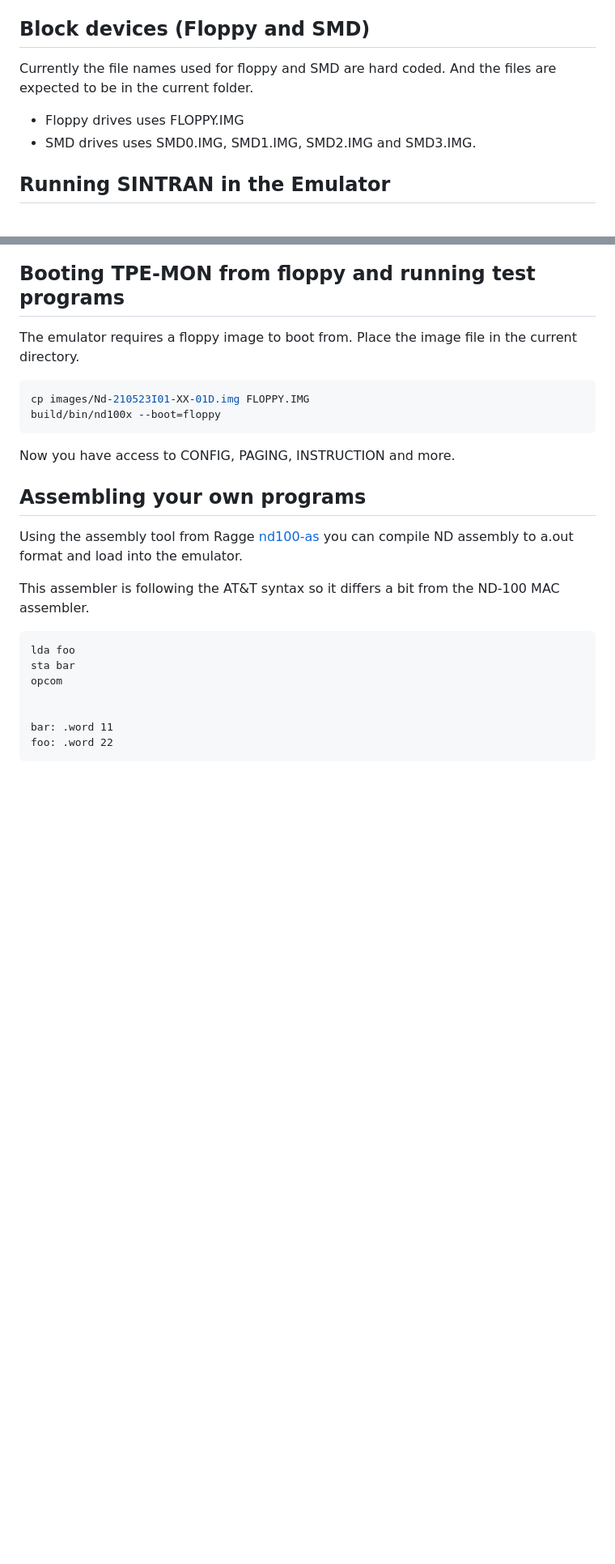
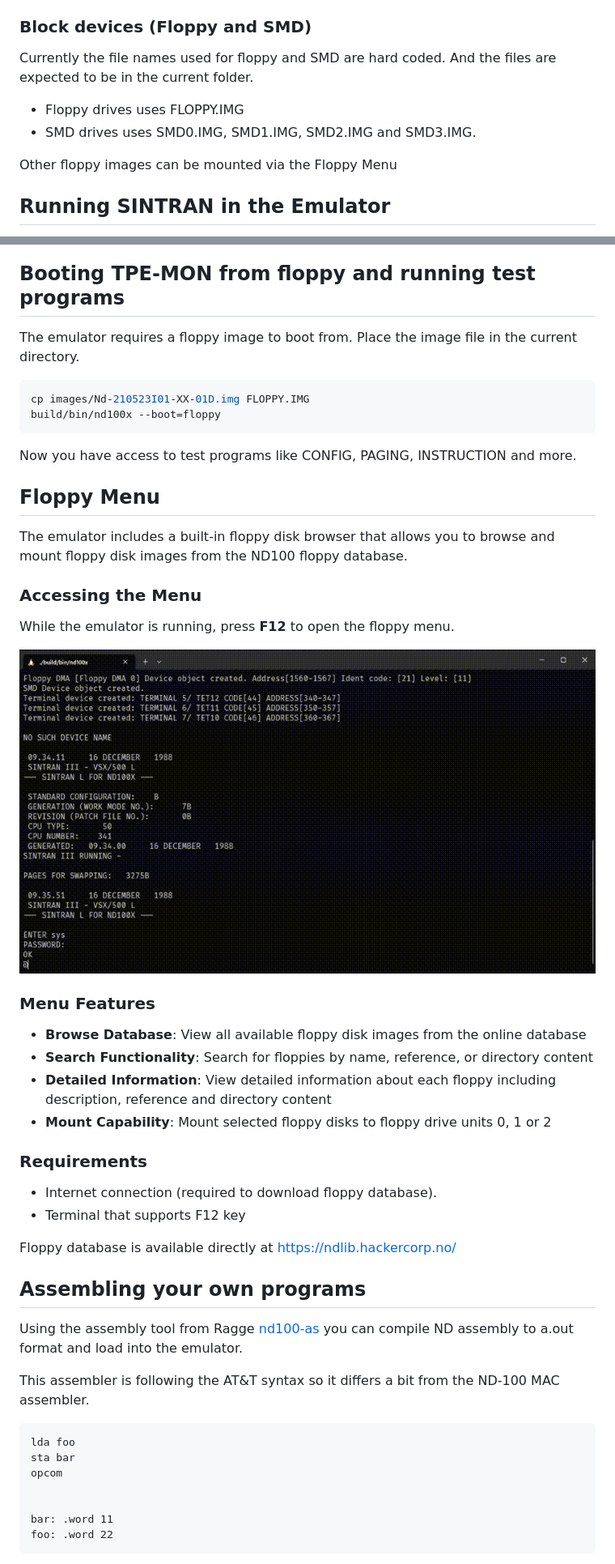
Before and after one commit to HackerCorpLabs/nd100x, a Markdown page: README.md, 2 parts joined by grey strips. Shown at 81% size. GitHub-like rendering; blank space fills up the shorter version.

Commit message:
Added information about the new Floppy Menu

````diff
--- a/README.md
+++ b/README.md
@@ -159,13 +175,16 @@ Boot Types:
 - `aout`: BSD 2.11 a.out format
 - `floppy`: Floppy disk boot
 
-## Block devices (Floppy and SMD)
+### Block devices (Floppy and SMD)
 
 Currently the file names used for floppy and SMD are hard coded.
 And the files are expected to be in the current folder.
 
 * Floppy drives uses FLOPPY.IMG
 * SMD  drives uses SMD0.IMG, SMD1.IMG, SMD2.IMG and SMD3.IMG.
+
+Other floppy images can be mounted via the Floppy Menu
+
 
 ## Running SINTRAN in the Emulator
 
@@ -193,10 +212,33 @@ cp images/Nd-210523I01-XX-01D.img FLOPPY.IMG
 build/bin/nd100x --boot=floppy
 ```
 
-Now you have access to CONFIG, PAGING, INSTRUCTION and more.
+Now you have access to test programs like CONFIG, PAGING, INSTRUCTION and more.
 
 
+## Floppy Menu
 
+The emulator includes a built-in floppy disk browser that allows you to browse and mount floppy disk images from the ND100 floppy database.
+
+### Accessing the Menu
+
+While the emulator is running, press **F12** to open the floppy menu.
+
+![Menu Animation](images/menu.gif)
+
+### Menu Features
+
+- **Browse Database**: View all available floppy disk images from the online database
+- **Search Functionality**: Search for floppies by name, reference, or directory content
+- **Detailed Information**: View detailed information about each floppy including description, reference and directory content
+- **Mount Capability**: Mount selected floppy disks to floppy drive units 0, 1 or 2
+
+### Requirements
+
+- Internet connection (required to download floppy database).
+- Terminal that supports F12 key
+
+
+Floppy database is available directly at https://ndlib.hackercorp.no/
 
 ## Assembling your own programs
 
````
Also changed, not shown: other parts of README.md (+16 -0 lines).
